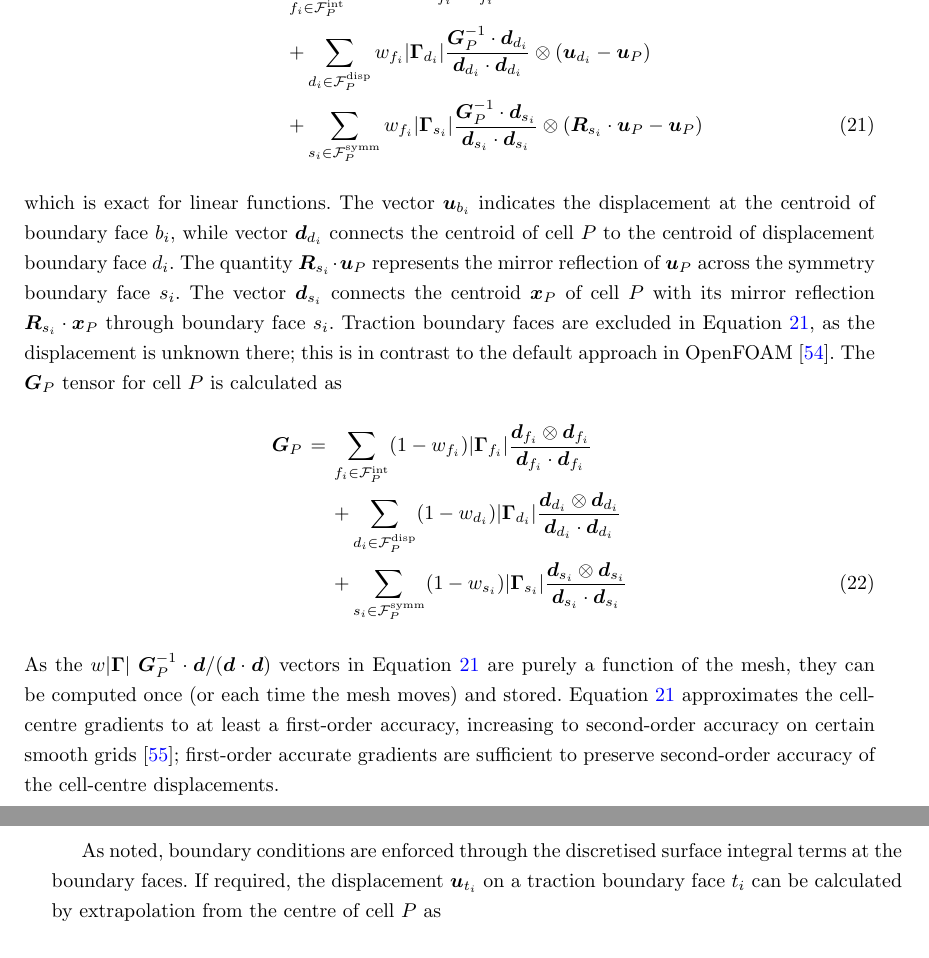
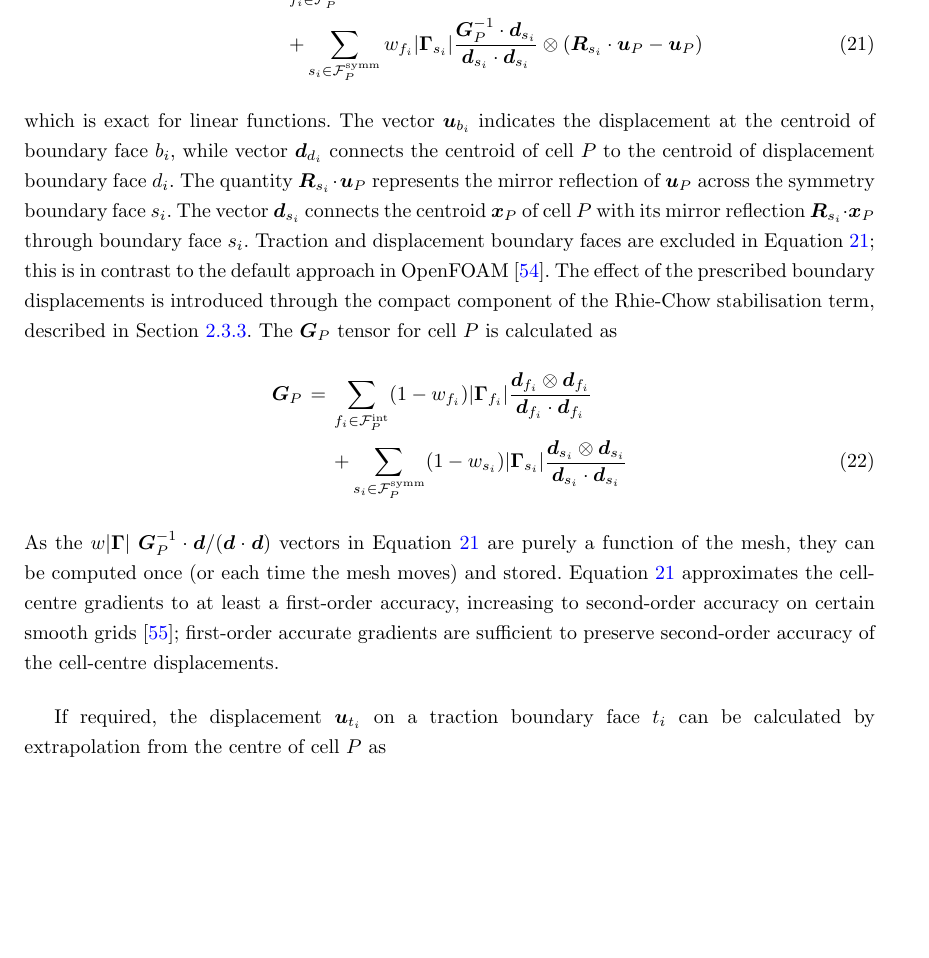
Before and after one commit to philipcardiff/paper-newton-krylov, a LaTeX paper (article.tex): two parts of pages 11 and 12 of 54 before the commit and part of page 11 of 53 after it, the two joined at a grey line, cut at the place of the change, the shorter picture padded with empty space. Compiled offline with pdfLaTeX.

Commit message:
Update gradient description related to displacement boundaries

```diff
--- a/article.tex
+++ b/article.tex
@@ -714,7 +714,7 @@ To achieve this, the cell-centred displacement gradients are determined using a
 %		&&+ \sum_{d_i \in \mathcal{F}^{\text{disp}}_P} \frac{ \bb{G}^{-1}_P \cdot \bb{d}_{d_i} }{\bb{d}_{d_i} \cdot \bb{d}_{d_i}} \otimes \left(\bb{u}_{d_i} - \bb{u}_P \right) \notag \\
 %		&&+ \sum_{s_i \in \mathcal{F}^{\text{symm}}_P} \frac{\bb{G}^{-1}_P \cdot \bb{d}_{s_i}}{\bb{d}_{s_i} \cdot \bb{d}_{s_i}} \otimes \left(\bb{R}_{s_i} \cdot \bb{u}_P - \bb{u}_P \right)
 		&=&\sum_{f_i \in \mathcal{F}^{\text{int}}_P} w_{f_i} |\bb{\Gamma}_{f_i}| \frac{\bb{G}^{-1}_P \cdot \bb{d}_{f_i}}{\bb{d}_{f_i} \cdot \bb{d}_{f_i}}  \otimes \left(\bb{u}_{N_{f_i}} - \bb{u}_P \right) \notag \\
-		&&+ \sum_{d_i \in \mathcal{F}^{\text{disp}}_P} w_{f_i} |\bb{\Gamma}_{d_i}| \frac{ \bb{G}^{-1}_P \cdot \bb{d}_{d_i} }{\bb{d}_{d_i} \cdot \bb{d}_{d_i}} \otimes \left(\bb{u}_{d_i} - \bb{u}_P \right) \notag \\
+%		&&+ \sum_{d_i \in \mathcal{F}^{\text{disp}}_P} w_{f_i} |\bb{\Gamma}_{d_i}| \frac{ \bb{G}^{-1}_P \cdot \bb{d}_{d_i} }{\bb{d}_{d_i} \cdot \bb{d}_{d_i}} \otimes \left(\bb{u}_{d_i} - \bb{u}_P \right) \notag \\
 		&&+ \sum_{s_i \in \mathcal{F}^{\text{symm}}_P} w_{f_i} |\bb{\Gamma}_{s_i}| \frac{\bb{G}^{-1}_P \cdot \bb{d}_{s_i}}{\bb{d}_{s_i} \cdot \bb{d}_{s_i}} \otimes \left(\bb{R}_{s_i} \cdot \bb{u}_P - \bb{u}_P \right)
 \end{eqnarray}
 which is exact for linear functions.
@@ -723,7 +723,8 @@ The vector $\bb{u}_{b_i}$ indicates the displacement at the centroid of boundary
 The quantity $\bb{R}_{s_i} \cdot \bb{u}_P$ represents the mirror reflection of $\bb{u}_P$ across the symmetry boundary face $s_i$.
 % where the reflection tensor is $\bb{R}_{s_i} = \textbf{I} - 2 \bb{n}_{s_i} \otimes \bb{n}_{s_i}$ \citep{Demirdzic2022}.
 The vector $\bb{d}_{s_i}$ connects the centroid $\bb{x}_P$ of cell $P$ with its mirror reflection $\bb{R}_{s_i}  \cdot \bb{x}_P$ through boundary face $s_i$.
-Traction boundary faces are excluded in Equation \ref{eq:leastSquaresGrad}, as the displacement is unknown there; this is in contrast to the default approach in OpenFOAM \citep{Jasak2011}.
+Traction and displacement boundary faces are excluded in Equation \ref{eq:leastSquaresGrad}; this is in contrast to the default approach in OpenFOAM \citep{Jasak2011}.
+The effect of the prescribed boundary displacements is introduced through the compact component of the Rhie-Chow stabilisation term, described in Section \ref{sec:RhieChow}.
 The $\bb{G}_P$ tensor for cell $P$ is calculated as
 \begin{eqnarray}
 	 \bb{G}_P &=&
@@ -734,14 +735,14 @@ The $\bb{G}_P$ tensor for cell $P$ is calculated as
 %	 +  \sum_{{d_i} \in \mathcal{F}^{\text{disp}}_P} \frac{\bb{d}_{d_i} \otimes \bb{d}_{d_i}}{\bb{d}_{d_i} \cdot \bb{d}_{d_i}}
 %	 +  \sum_{{s_i} \in \mathcal{F}^{\text{symm}}_P} \frac{\bb{d}_{s_i} \otimes \bb{d}_{s_i}}{\bb{d}_{s_i} \cdot \bb{d}_{s_i}}
 	 \sum_{{f_i} \in \mathcal{F}^{\text{int}}_P} (1 - w_{f_i}) |\bb{\Gamma}_{f_i}|  \frac{\bb{d}_{f_i} \otimes \bb{d}_{f_i}}{\bb{d}_{f_i} \cdot \bb{d}_{f_i}} \notag \\
-	 &&+  \sum_{{d_i} \in \mathcal{F}^{\text{disp}}_P} (1 - w_{d_i}) |\bb{\Gamma}_{d_i}|  \frac{\bb{d}_{d_i} \otimes \bb{d}_{d_i}}{\bb{d}_{d_i} \cdot \bb{d}_{d_i}} \notag \\
+%	 &&+  \sum_{{d_i} \in \mathcal{F}^{\text{disp}}_P} (1 - w_{d_i}) |\bb{\Gamma}_{d_i}|  \frac{\bb{d}_{d_i} \otimes \bb{d}_{d_i}}{\bb{d}_{d_i} \cdot \bb{d}_{d_i}} \notag \\
 	 && +  \sum_{{s_i} \in \mathcal{F}^{\text{symm}}_P} (1 - w_{s_i}) |\bb{\Gamma}_{s_i}|  \frac{\bb{d}_{s_i} \otimes \bb{d}_{s_i}}{\bb{d}_{s_i} \cdot \bb{d}_{s_i}}
 \end{eqnarray}
 As the $w |\bb{\Gamma}| \ \bb{G}^{-1}_P \cdot \bb{d}/(\bb{d}\cdot \bb{d})$ vectors in Equation \ref{eq:leastSquaresGrad} are purely a function of the mesh, they can be computed once (or each time the mesh moves) and stored.
 Equation \ref{eq:leastSquaresGrad} approximates the cell-centre gradients to at least a first-order accuracy, increasing to second-order accuracy on certain smooth grids \citep{Syrakos2023};
 first-order accurate gradients are sufficient to preserve second-order accuracy of the cell-centre displacements.
 
-As noted, boundary conditions are enforced through the discretised surface integral terms at the boundary faces. % (Equations \ref{eq:divStressDiscret} and \ref{eq:RhieChow}).
+%As noted, boundary conditions are enforced through the discretised surface integral terms at the boundary faces. % (Equations \ref{eq:divStressDiscret} and \ref{eq:RhieChow}).
 If required, the displacement $\bb{u}_{t_i}$ on a traction boundary face $t_i$ can be calculated by extrapolation from the centre of cell $P$ as
 \begin{eqnarray}
 	\bb{u}_{t_i} = \bb{u}_P + \bb{d}_{t_i} \cdot \left(\bb{\nabla} \bb{u} \right)_P
```
Also changed, not shown: article.tex (2 more changed lines).
